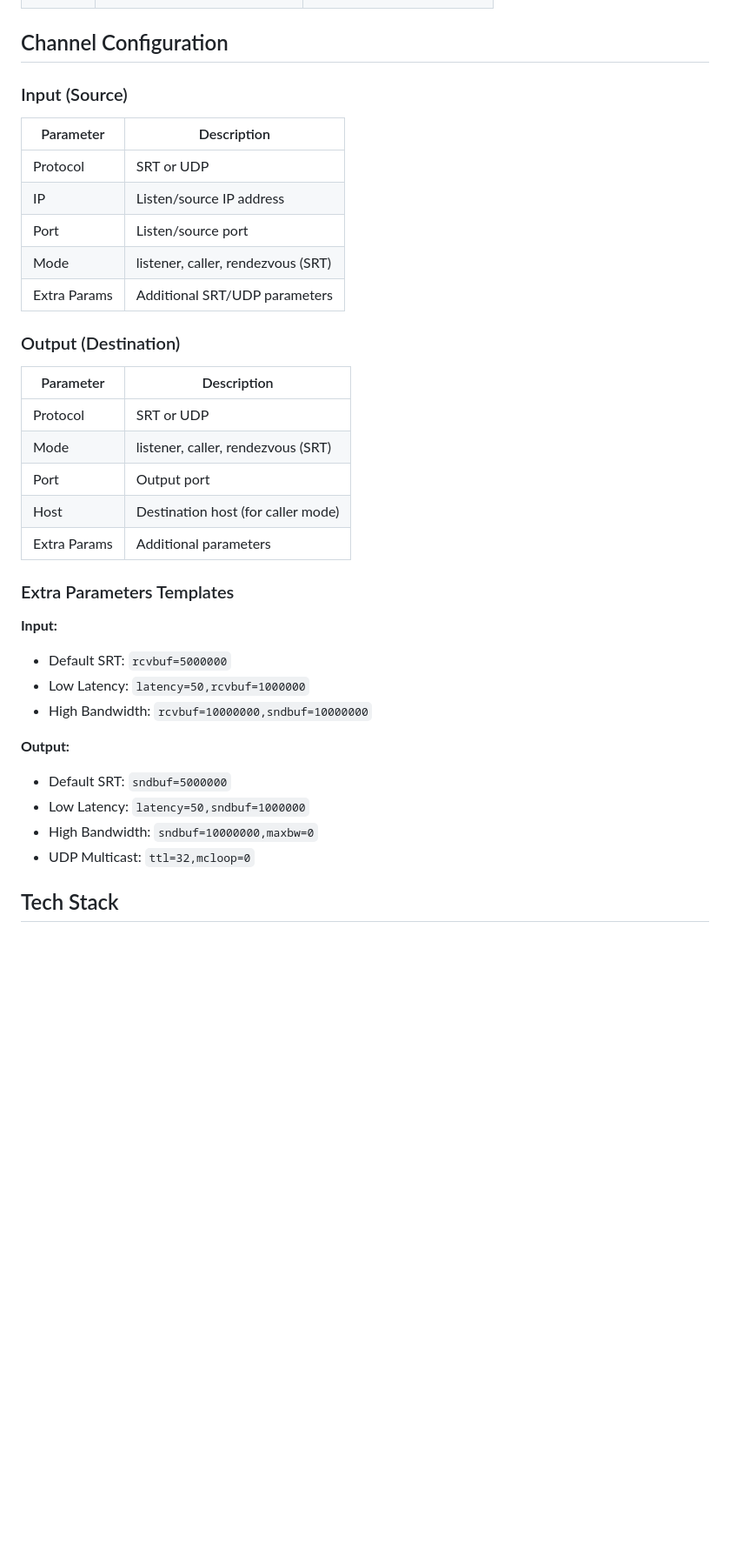
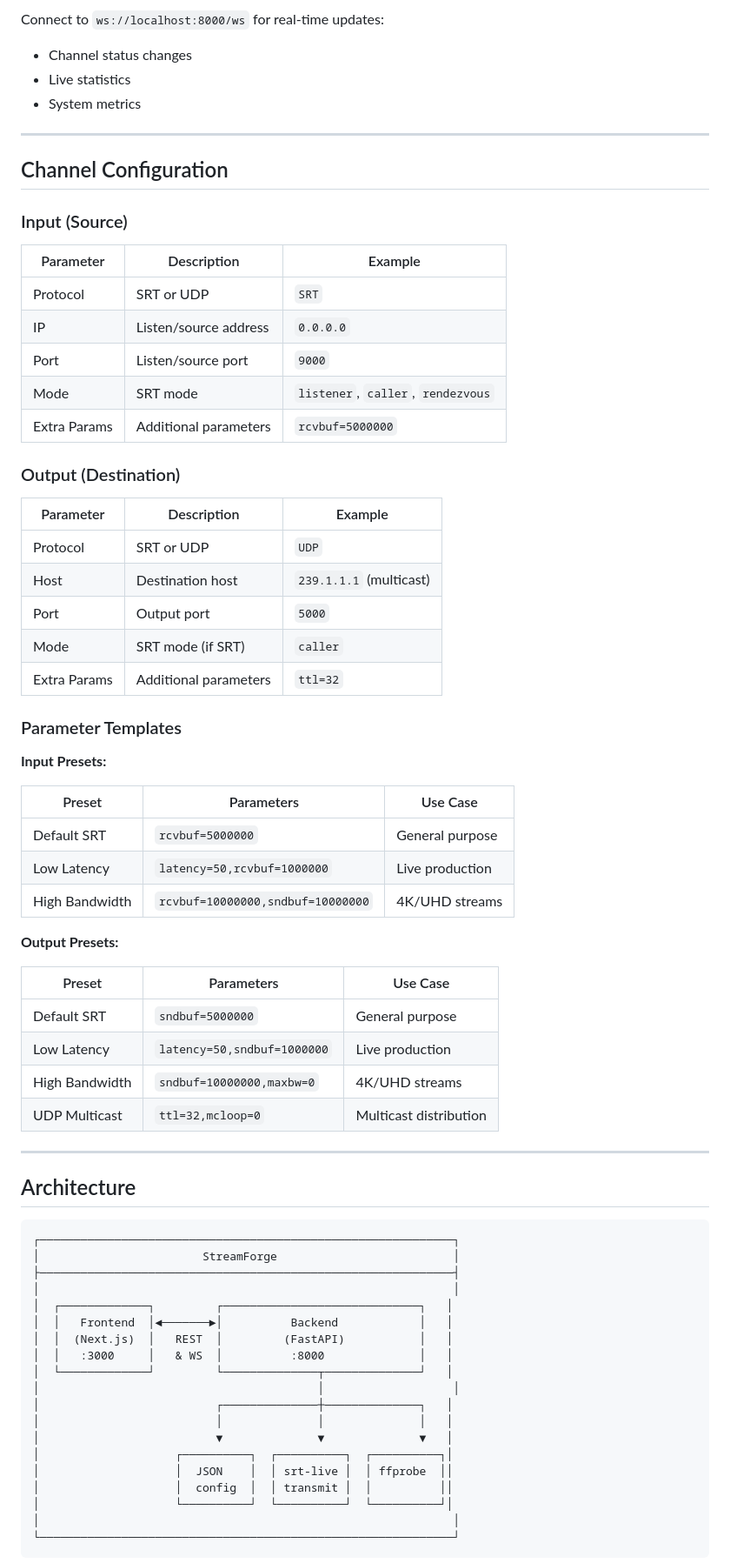
Before and after one commit to SmurfManX/srt-live-transmit-web, a Markdown page: README.md, the part around one of its changes. Shown at 87% size. GitHub-like rendering; blank space fills up the shorter version.

````diff
--- a/README.md
+++ b/README.md
@@ -142,37 +227,74 @@ docker-compose down
+Connect to `ws://localhost:8000/ws` for real-time updates:
+- Channel status changes
+- Live statistics
+- System metrics
+
+---
 
 ## Channel Configuration
 
 ### Input (Source)
 
-| Parameter | Description |
-|-----------|-------------|
-| Protocol | SRT or UDP |
-| IP | Listen/source IP address |
-| Port | Listen/source port |
-| Mode | listener, caller, rendezvous (SRT) |
-| Extra Params | Additional SRT/UDP parameters |
+| Parameter | Description | Example |
+|-----------|-------------|---------|
+| Protocol | SRT or UDP | `SRT` |
+| IP | Listen/source address | `0.0.0.0` |
+| Port | Listen/source port | `9000` |
+| Mode | SRT mode | `listener`, `caller`, `rendezvous` |
+| Extra Params | Additional parameters | `rcvbuf=5000000` |
 
 ### Output (Destination)
 
-| Parameter | Description |
-|-----------|-------------|
-| Protocol | SRT or UDP |
-| Mode | listener, caller, rendezvous (SRT) |
-| Port | Output port |
-| Host | Destination host (for caller mode) |
-| Extra Params | Additional parameters |
+| Parameter | Description | Example |
+|-----------|-------------|---------|
+| Protocol | SRT or UDP | `UDP` |
+| Host | Destination host | `239.1.1.1` (multicast) |
+| Port | Output port | `5000` |
+| Mode | SRT mode (if SRT) | `caller` |
+| Extra Params | Additional parameters | `ttl=32` |
 
-### Extra Parameters Templates
+### Parameter Templates
 
-**Input:**
-- Default SRT: `rcvbuf=5000000`
-- Low Latency: `latency=50,rcvbuf=1000000`
-- High Bandwidth: `rcvbuf=10000000,sndbuf=10000000`
+**Input Presets:**
 
-**Output:**
-- Default SRT: `sndbuf=5000000`
-- Low Latency: `latency=50,sndbuf=1000000`
-- High Bandwidth: `sndbuf=10000000,maxbw=0`
-- UDP Multicast: `ttl=32,mcloop=0`
+| Preset | Parameters | Use Case |
+|--------|------------|----------|
+| Default SRT | `rcvbuf=5000000` | General purpose |
+| Low Latency | `latency=50,rcvbuf=1000000` | Live production |
+| High Bandwidth | `rcvbuf=10000000,sndbuf=10000000` | 4K/UHD streams |
 
-## Tech Stack
+**Output Presets:**
+
+| Preset | Parameters | Use Case |
+|--------|------------|----------|
+| Default SRT | `sndbuf=5000000` | General purpose |
+| Low Latency | `latency=50,sndbuf=1000000` | Live production |
+| High Bandwidth | `sndbuf=10000000,maxbw=0` | 4K/UHD streams |
+| UDP Multicast | `ttl=32,mcloop=0` | Multicast distribution |
+
+---
+
+## Architecture
+
+```
+┌─────────────────────────────────────────────────────────────┐
+│                        StreamForge                          │
+├─────────────────────────────────────────────────────────────┤
+│                                                             │
+│  ┌─────────────┐         ┌─────────────────────────────┐   │
+│  │   Frontend  │◄───────►│          Backend            │   │
+│  │  (Next.js)  │   REST  │         (FastAPI)           │   │
+│  │   :3000     │   & WS  │          :8000              │   │
+│  └─────────────┘         └──────────────┬──────────────┘   │
+│                                         │                   │
+│                          ┌──────────────┼──────────────┐   │
+│                          │              │              │   │
+│                          ▼              ▼              ▼   │
+│                    ┌──────────┐  ┌──────────┐  ┌──────────┐│
+│                    │  JSON    │  │ srt-live │  │ ffprobe  ││
+│                    │  config  │  │ transmit │  │          ││
+│                    └──────────┘  └──────────┘  └──────────┘│
+│                                                             │
+└─────────────────────────────────────────────────────────────┘
+```
+
````
Also changed, not shown: other parts of README.md (+188 -66 lines).
